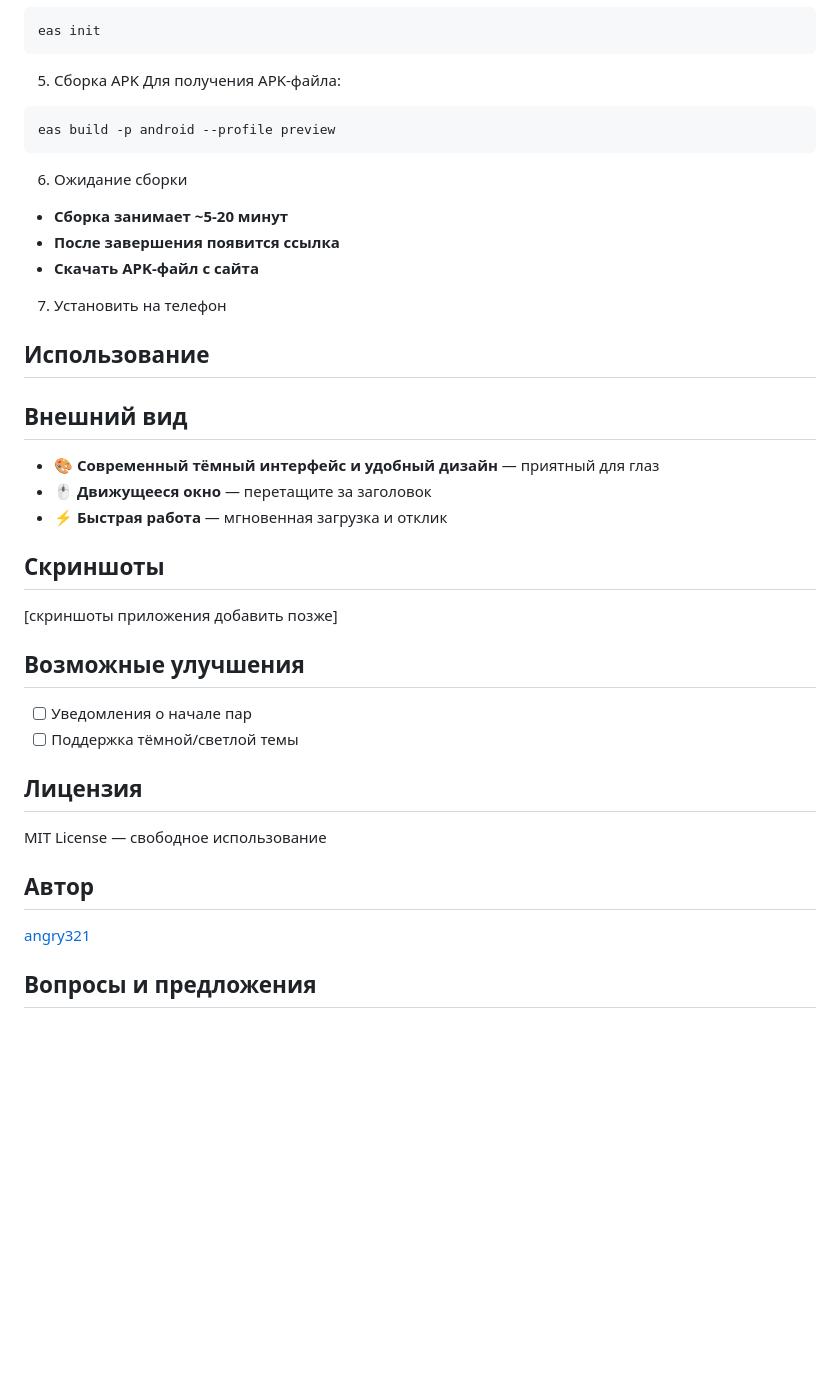
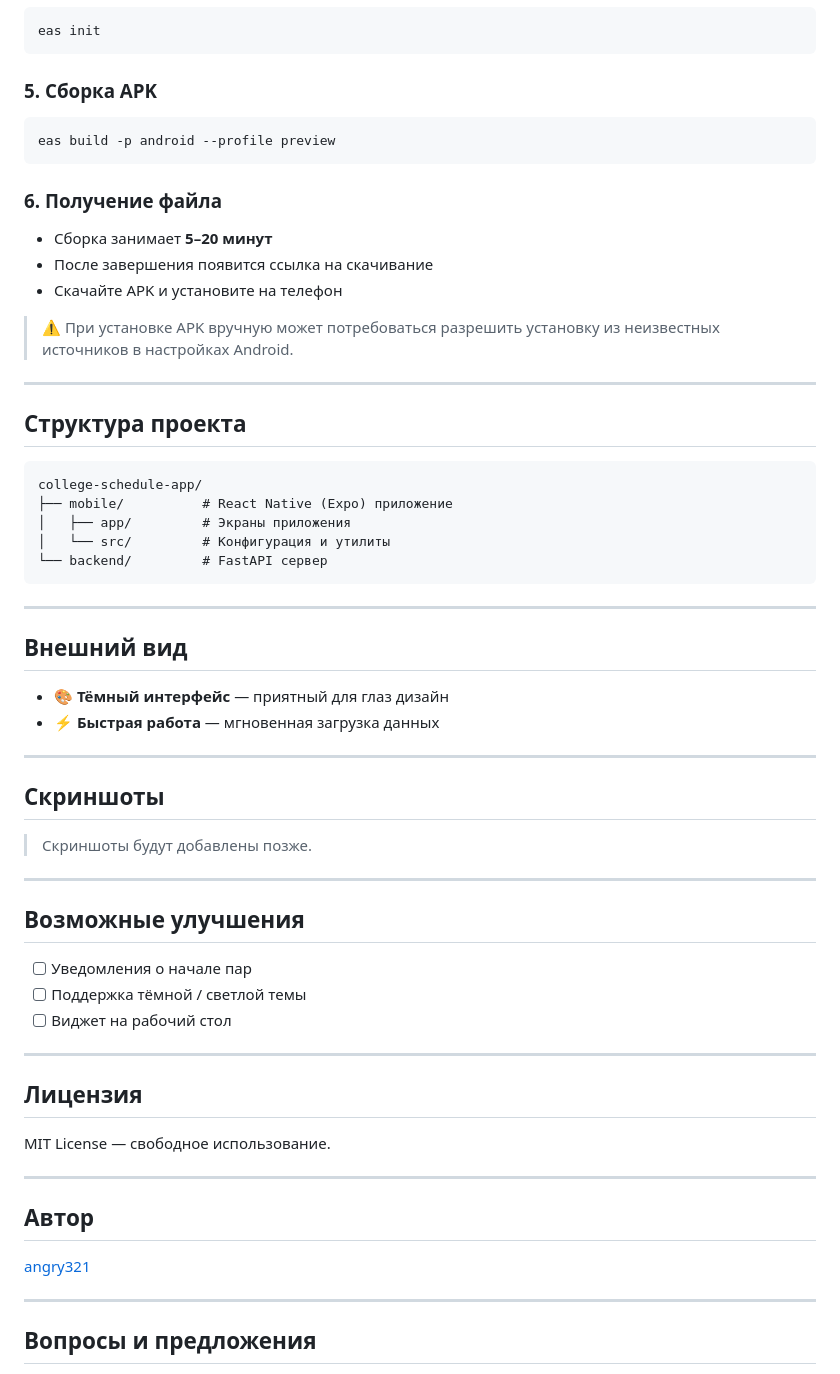
Before and after one commit to angry321/college-schedule-app, a Markdown page: README.md, the part around one of its changes. Rendered like a GitHub page; blank space fills up the shorter version.

````diff
--- a/README.md
+++ b/README.md
@@ -76,44 +89,66 @@ eas --version
 eas init
 ```
 
-5. Сборка APK
-Для получения APK-файла:
+### 5. Сборка APK
+
 ```bash
 eas build -p android --profile preview
 ```
 
-6. Ожидание сборки
-- **Сборка занимает ~5-20 минут**
-- **После завершения появится ссылка**
-- **Скачать APK-файл с сайта**
+### 6. Получение файла
 
-7. Установить на телефон
+- Сборка занимает **5–20 минут**
+- После завершения появится ссылка на скачивание
+- Скачайте APK и установите на телефон
 
-## Использование
+> ⚠️ При установке APK вручную может потребоваться разрешить установку из неизвестных источников в настройках Android.
 
+---
+
+## Структура проекта
+
+```
+college-schedule-app/
+├── mobile/          # React Native (Expo) приложение
+│   ├── app/         # Экраны приложения
+│   └── src/         # Конфигурация и утилиты
+└── backend/         # FastAPI сервер
+```
+
+---
 
 ## Внешний вид
 
-- 🎨 **Современный тёмный интерфейс и удобный дизайн** — приятный для глаз
-- 🖱️ **Движущееся окно** — перетащите за заголовок
-- ⚡ **Быстрая работа** — мгновенная загрузка и отклик
+- 🎨 **Тёмный интерфейс** — приятный для глаз дизайн
+- ⚡ **Быстрая работа** — мгновенная загрузка данных
+
+---
 
 ## Скриншоты
 
-[скриншоты приложения добавить позже]
+> Скриншоты будут добавлены позже.
+
+---
 
 ## Возможные улучшения
 
 - [ ] Уведомления о начале пар
-- [ ] Поддержка тёмной/светлой темы
+- [ ] Поддержка тёмной / светлой темы
+- [ ] Виджет на рабочий стол
+
+---
 
 ## Лицензия
 
-MIT License — свободное использование
+MIT License — свободное использование.
+
+---
 
 ## Автор
 
 [angry321](https://github.com/angry321)
 
+---
+
 ## Вопросы и предложения
 
````
Also changed, not shown: other parts of README.md (+48 -35 lines).
